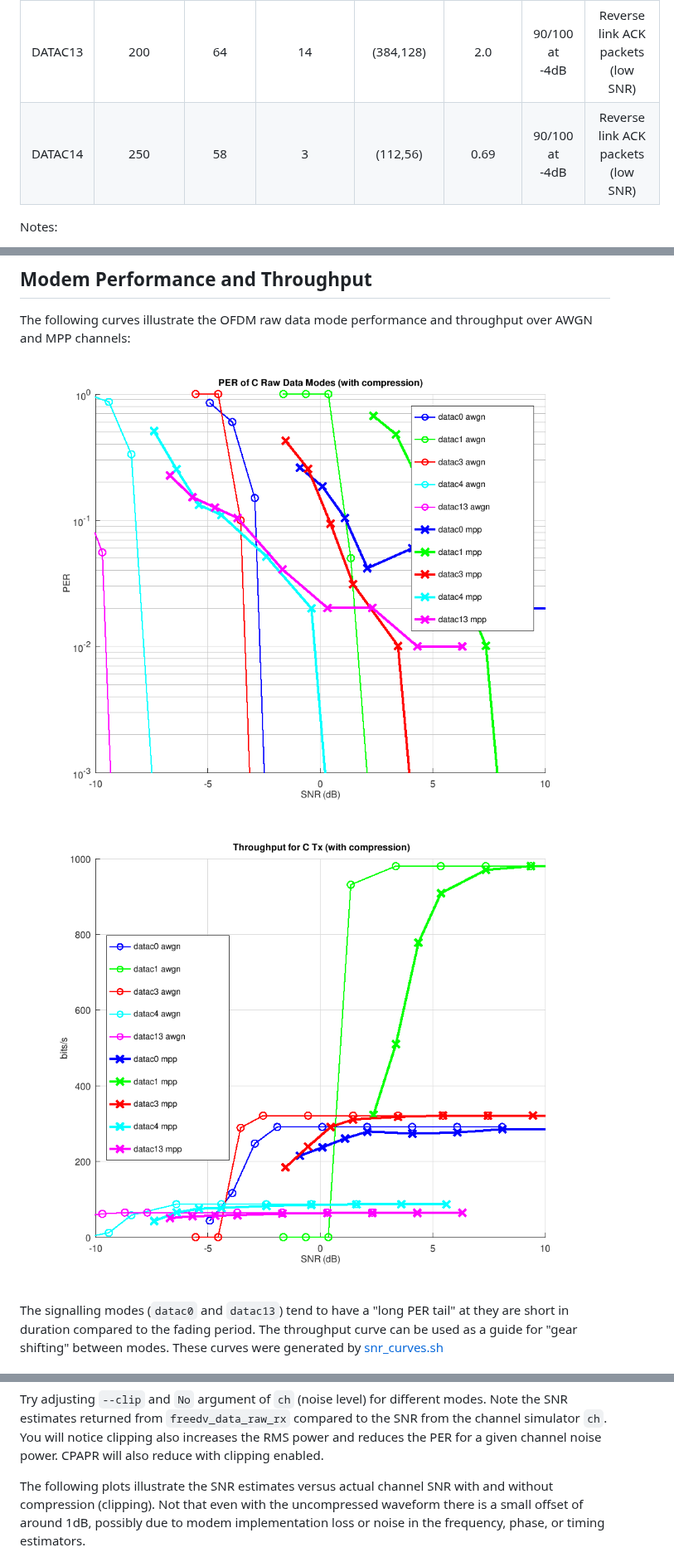
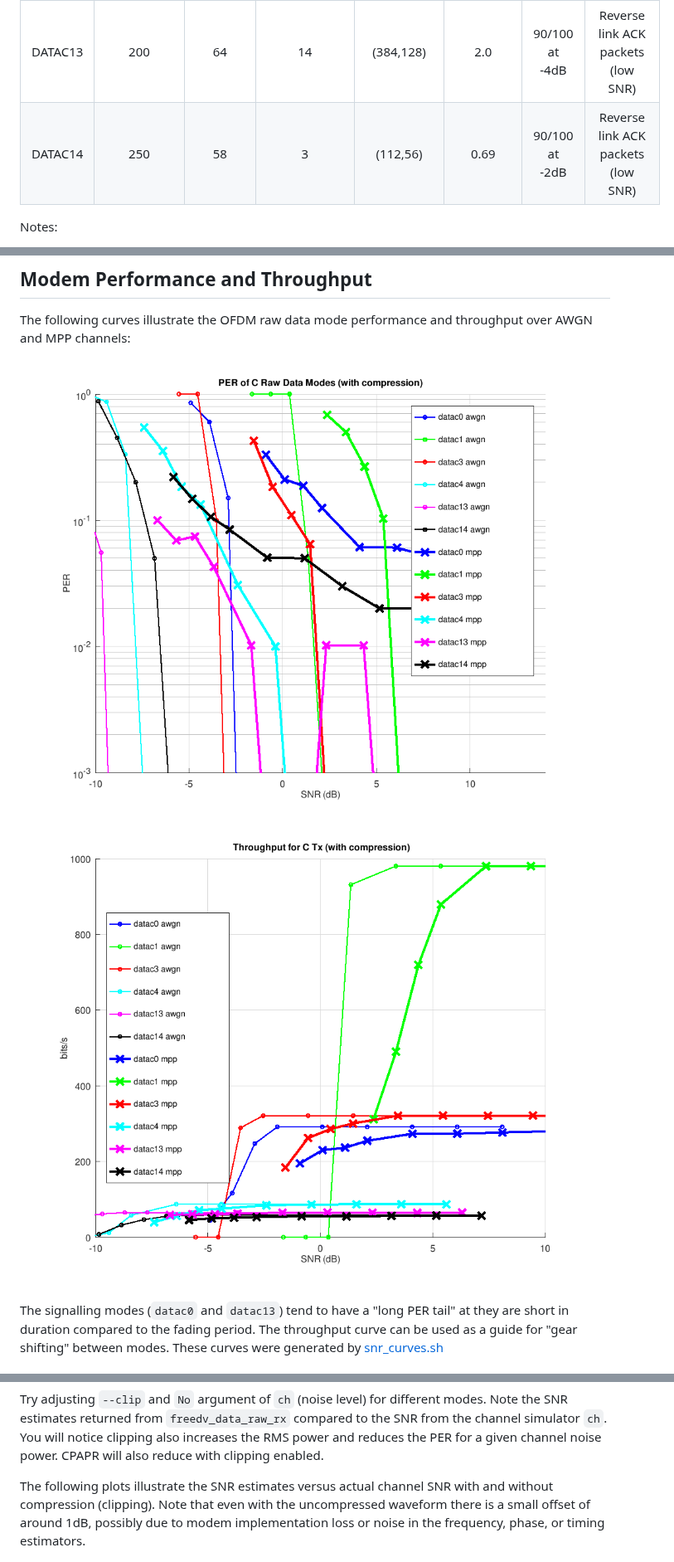
Before and after one commit to drowe67/codec2, a Markdown page: README_data.md, 3 parts joined by grey strips. Shown at 83% size. Rendered like a GitHub page; pictures changed too: doc/c_tx_comp.png, doc/c_tx_comp_thruput.png.

````diff
--- a/README_data.md
+++ b/README_data.md
@@ -146,7 +146,7 @@ These modes use an OFDM modem with powerful LDPC codes and are designed for send
 | DATAC3 | 500 | 321 | 126 | (2048,1024) | 3.19 | 74/100 at 0dB | Forward link data (low SNR) |
 | DATAC4 | 250 | 87 | 56 | (1472,448) | 5.17 | 90/100 at -4dB | Forward link data (low SNR) |
 | DATAC13 | 200 | 64 | 14 | (384,128) | 2.0 | 90/100 at -4dB | Reverse link ACK packets (low SNR) |
-| DATAC14 | 250 | 58 | 3 | (112,56) | 0.69 | 90/100 at -4dB | Reverse link ACK packets (low SNR) |
+| DATAC14 | 250 | 58 | 3 | (112,56) | 0.69 | 90/100 at -2dB | Reverse link ACK packets (low SNR) |
 
 Notes:
 1. 16 bits (2 bytes) per frame are reserved for a 16 bit CRC, e.g. for `datac3` we have 128 byte frames, and 128-2=126 bytes/frame of payload data.
@@ -246,7 +246,7 @@ This command line demonstrates the effect:
 ```
 Try adjusting `--clip` and `No` argument of `ch` (noise level) for different modes.  Note the SNR estimates returned from `freedv_data_raw_rx` compared to the SNR from the channel simulator `ch`. You will notice clipping also increases the RMS power and reduces the PER for a given channel noise power.  CPAPR will also reduce with clipping enabled.
 
-The following plots illustrate the SNR estimates versus actual channel SNR with and without compression (clipping).  Not that even with the uncompressed waveform there is a small offset of around 1dB, possibly due to modem implementation loss or noise in the frequency, phase, or timing estimators.
+The following plots illustrate the SNR estimates versus actual channel SNR with and without compression (clipping).  Note that even with the uncompressed waveform there is a small offset of around 1dB, possibly due to modem implementation loss or noise in the frequency, phase, or timing estimators.
 
 ![](doc/snrest_snr_ctx.png)
 ![](doc/snrest_snr_ctxc.png)
````
Also changed, not shown: 2 other files.
